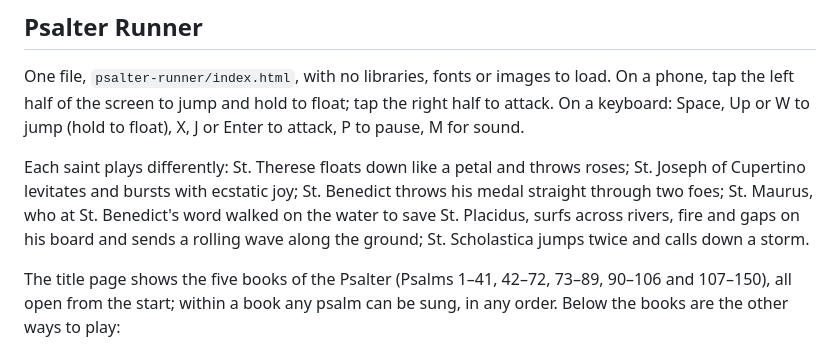
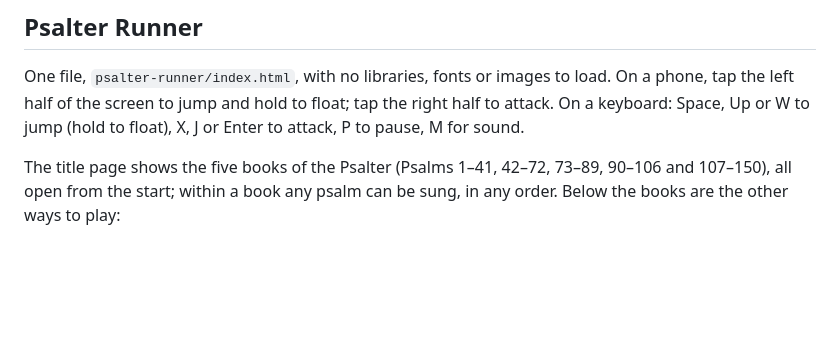
Before and after one commit to munkachy/Monastic-games, a Markdown page: README.md, the part around the change. GitHub-like rendering; blank space fills up the shorter version.

Commit message:
README: remove a repeated paragraph
Co-Authored-By: Claude Opus 5.5 <noreply@anthropic.com>
Claude-Session: https://claude.ai/code/session_01DyqxoF76ay6qyPCNEzPDpT

```diff
--- a/README.md
+++ b/README.md
@@ -58,13 +58,6 @@ One file, `psalter-runner/index.html`, with no libraries, fonts or images to
 load. On a phone, tap the left half of the screen to jump and hold to float;
 tap the right half to attack. On a keyboard: Space, Up or W to jump (hold to
 float), X, J or Enter to attack, P to pause, M for sound.
-
-Each saint plays differently: St. Therese floats down like a petal and throws
-roses; St. Joseph of Cupertino levitates and bursts with ecstatic joy; St.
-Benedict throws his medal straight through two foes; St. Maurus, who at St.
-Benedict's word walked on the water to save St. Placidus, surfs across rivers,
-fire and gaps on his board and sends a rolling wave along the ground; St.
-Scholastica jumps twice and calls down a storm.
 
 The title page shows the five books of the Psalter (Psalms 1–41, 42–72,
 73–89, 90–106 and 107–150), all open from the start; within a book any psalm
```
